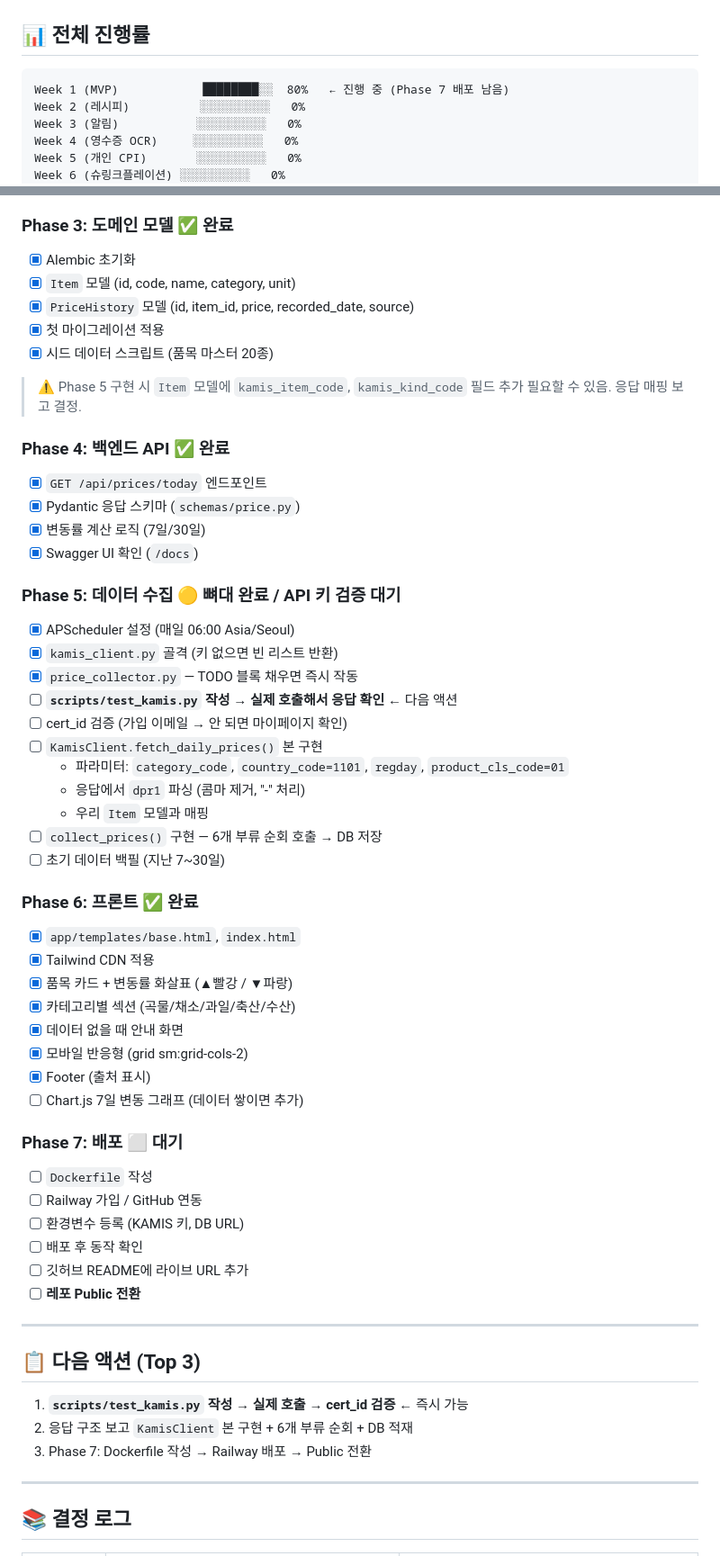
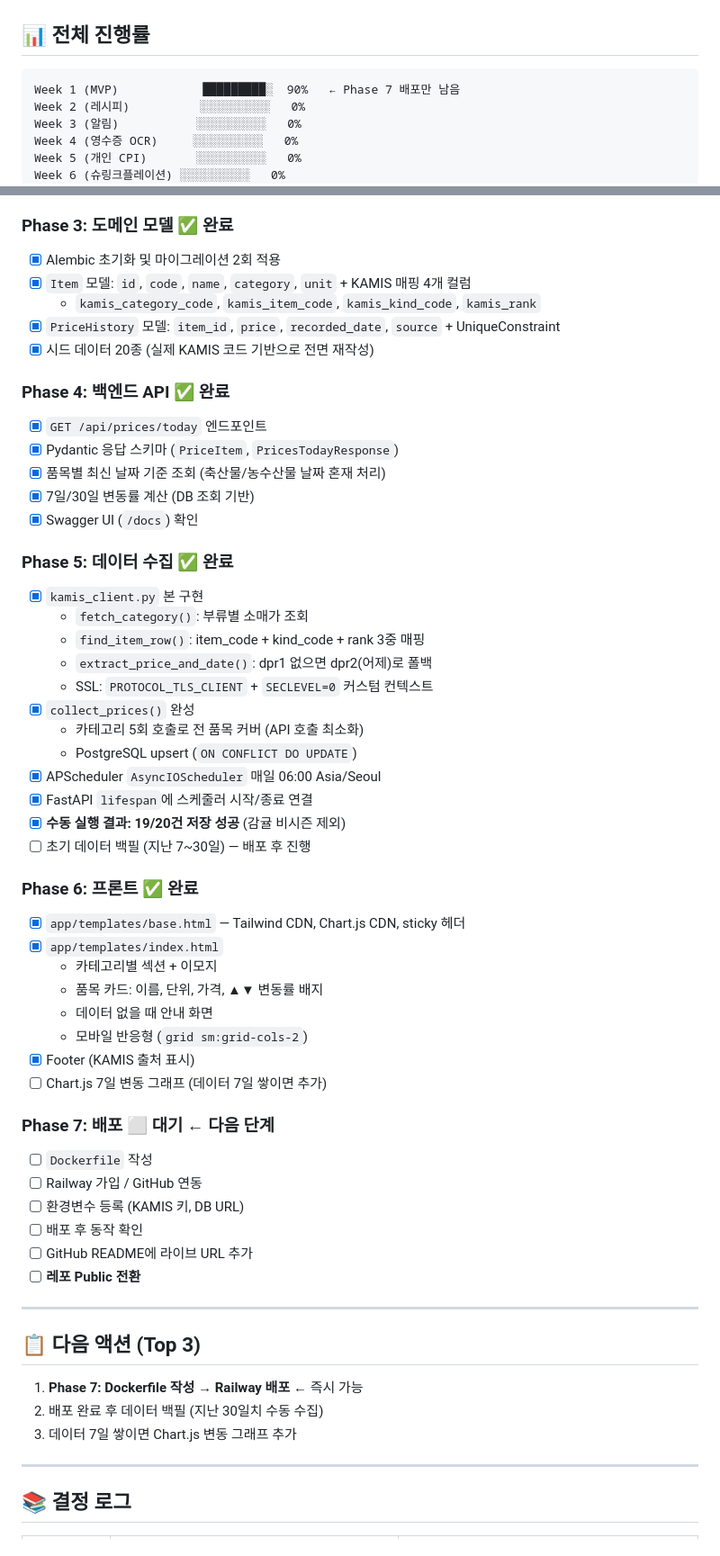
Before and after one commit to VictorKim00/eolmani, a Markdown page: PROGRESS.md, 2 parts joined by grey strips. Shown at 90% size. Rendered like a GitHub page.

````diff
--- a/PROGRESS.md
+++ b/PROGRESS.md
@@ -18,7 +18,7 @@
 ## 📊 전체 진행률
 
 ```
-Week 1 (MVP)            ████████░░  80%   ← 진행 중 (Phase 7 배포 남음)
+Week 1 (MVP)            █████████░  90%   ← Phase 7 배포만 남음
 Week 2 (레시피)          ░░░░░░░░░░   0%
 Week 3 (알림)           ░░░░░░░░░░   0%
 Week 4 (영수증 OCR)     ░░░░░░░░░░   0%
@@ -217,62 +176,62 @@ http://www.kamis.or.kr/service/price/xml.do?
 
 ### Phase 3: 도메인 모델 ✅ 완료
 
-- [x] Alembic 초기화
-- [x] `Item` 모델 (id, code, name, category, unit)
-- [x] `PriceHistory` 모델 (id, item_id, price, recorded_date, source)
-- [x] 첫 마이그레이션 적용
-- [x] 시드 데이터 스크립트 (품목 마스터 20종)
-
-> ⚠️ Phase 5 구현 시 `Item` 모델에 `kamis_item_code`, `kamis_kind_code` 필드 추가 필요할 수 있음. 응답 매핑 보고 결정.
+- [x] Alembic 초기화 및 마이그레이션 2회 적용
+- [x] `Item` 모델: `id`, `code`, `name`, `category`, `unit` + KAMIS 매핑 4개 컬럼
+  - `kamis_category_code`, `kamis_item_code`, `kamis_kind_code`, `kamis_rank`
+- [x] `PriceHistory` 모델: `item_id`, `price`, `recorded_date`, `source` + UniqueConstraint
+- [x] 시드 데이터 20종 (실제 KAMIS 코드 기반으로 전면 재작성)
 
 ### Phase 4: 백엔드 API ✅ 완료
 
 - [x] `GET /api/prices/today` 엔드포인트
-- [x] Pydantic 응답 스키마 (`schemas/price.py`)
-- [x] 변동률 계산 로직 (7일/30일)
-- [x] Swagger UI 확인 (`/docs`)
+- [x] Pydantic 응답 스키마 (`PriceItem`, `PricesTodayResponse`)
+- [x] 품목별 최신 날짜 기준 조회 (축산물/농수산물 날짜 혼재 처리)
+- [x] 7일/30일 변동률 계산 (DB 조회 기반)
+- [x] Swagger UI (`/docs`) 확인
 
-### Phase 5: 데이터 수집 🟡 뼈대 완료 / API 키 검증 대기
+### Phase 5: 데이터 수집 ✅ 완료
 
-- [x] APScheduler 설정 (매일 06:00 Asia/Seoul)
-- [x] `kamis_client.py` 골격 (키 없으면 빈 리스트 반환)
-- [x] `price_collector.py` — TODO 블록 채우면 즉시 작동
-- [ ] **`scripts/test_kamis.py` 작성 → 실제 호출해서 응답 확인** ← 다음 액션
-- [ ] cert_id 검증 (가입 이메일 → 안 되면 마이페이지 확인)
-- [ ] `KamisClient.fetch_daily_prices()` 본 구현
-  - 파라미터: `category_code`, `country_code=1101`, `regday`, `product_cls_code=01`
-  - 응답에서 `dpr1` 파싱 (콤마 제거, "-" 처리)
-  - 우리 `Item` 모델과 매핑
-- [ ] `collect_prices()` 구현 — 6개 부류 순회 호출 → DB 저장
-- [ ] 초기 데이터 백필 (지난 7~30일)
+- [x] `kamis_client.py` 본 구현
+  - `fetch_category()`: 부류별 소매가 조회
+  - `find_item_row()`: item_code + kind_code + rank 3중 매핑
+  - `extract_price_and_date()`: dpr1 없으면 dpr2(어제)로 폴백
+  - SSL: `PROTOCOL_TLS_CLIENT` + `SECLEVEL=0` 커스텀 컨텍스트
+- [x] `collect_prices()` 완성
+  - 카테고리 5회 호출로 전 품목 커버 (API 호출 최소화)
+  - PostgreSQL upsert (`ON CONFLICT DO UPDATE`)
+- [x] APScheduler `AsyncIOScheduler` 매일 06:00 Asia/Seoul
+- [x] FastAPI `lifespan`에 스케줄러 시작/종료 연결
+- [x] **수동 실행 결과: 19/20건 저장 성공** (감귤 비시즌 제외)
+- [ ] 초기 데이터 백필 (지난 7~30일) — 배포 후 진행
 
 ### Phase 6: 프론트 ✅ 완료
 
-- [x] `app/templates/base.html`, `index.html`
-- [x] Tailwind CDN 적용
-- [x] 품목 카드 + 변동률 화살표 (▲빨강 / ▼파랑)
-- [x] 카테고리별 섹션 (곡물/채소/과일/축산/수산)
-- [x] 데이터 없을 때 안내 화면
-- [x] 모바일 반응형 (grid sm:grid-cols-2)
-- [x] Footer (출처 표시)
-- [ ] Chart.js 7일 변동 그래프 (데이터 쌓이면 추가)
+- [x] `app/templates/base.html` — Tailwind CDN, Chart.js CDN, sticky 헤더
+- [x] `app/templates/index.html`
+  - 카테고리별 섹션 + 이모지
+  - 품목 카드: 이름, 단위, 가격, ▲▼ 변동률 배지
+  - 데이터 없을 때 안내 화면
+  - 모바일 반응형 (`grid sm:grid-cols-2`)
+- [x] Footer (KAMIS 출처 표시)
+- [ ] Chart.js 7일 변동 그래프 (데이터 7일 쌓이면 추가)
 
-### Phase 7: 배포 ⬜ 대기
+### Phase 7: 배포 ⬜ 대기 ← **다음 단계**
 
 - [ ] `Dockerfile` 작성
 - [ ] Railway 가입 / GitHub 연동
 - [ ] 환경변수 등록 (KAMIS 키, DB URL)
 - [ ] 배포 후 동작 확인
-- [ ] 깃허브 README에 라이브 URL 추가
+- [ ] GitHub README에 라이브 URL 추가
 - [ ] **레포 Public 전환**
 
 ---
 
 ## 📋 다음 액션 (Top 3)
 
-1. **`scripts/test_kamis.py` 작성 → 실제 호출 → cert_id 검증** ← 즉시 가능
-2. 응답 구조 보고 `KamisClient` 본 구현 + 6개 부류 순회 + DB 적재
-3. Phase 7: Dockerfile 작성 → Railway 배포 → Public 전환
+1. **Phase 7: Dockerfile 작성 → Railway 배포** ← 즉시 가능
+2. 배포 완료 후 데이터 백필 (지난 30일치 수동 수집)
+3. 데이터 7일 쌓이면 Chart.js 변동 그래프 추가
 
 ---
 
````
Also changed, not shown: other parts of PROGRESS.md (+101 -147 lines).
